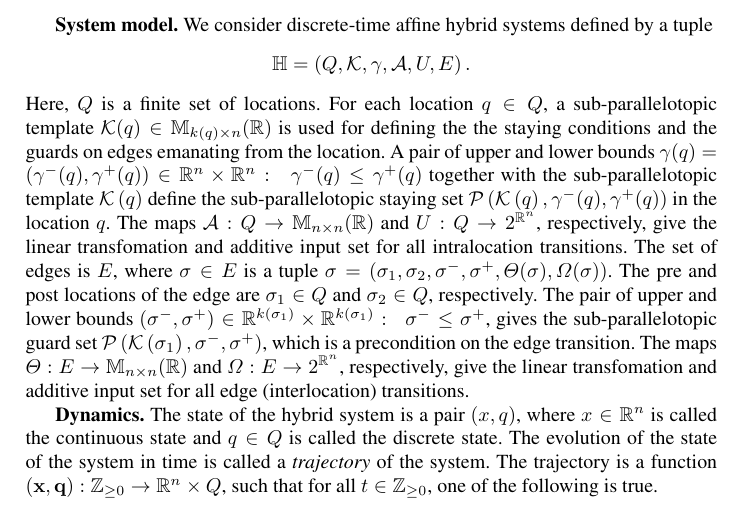
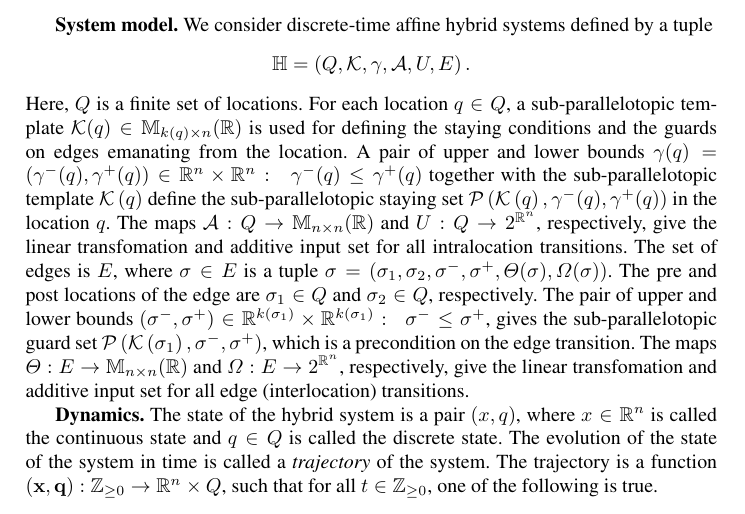
Before and after one commit to asarvind/ComplexZonotope, a LaTeX paper (LinHybridSystem/report/main.tex, which reads LinHybridSystem/report/prelims.tex): part of page 2 of 14, cut so that both start at the same text. Compiled offline with pdfLaTeX.

Commit message:
updated repo

```diff
--- a/LinHybridSystem/report/prelims.tex
+++ b/LinHybridSystem/report/prelims.tex
@@ -57,7 +57,7 @@ We consider discrete-time affine hybrid systems defined by a tuple
 Here, $\locationset$ is a finite set of locations.  For each location
 $\loc\in\locationset$, a sub-parallelotopic template
 $\ptemplate(\loc)\in\mat{k(q)}{n}{\realset}$ is used for defining the
-the staying conditions and the guards on edges emanating from the
+staying conditions and the guards on edges emanating from the
 location.  A pair of upper and lower bounds
 $\stay(\loc)=\lt(\stay^-(\loc),\stay^+(\loc)\rt)\in\mb{R}^n\times\mb{R}^n:
 ~~\stay^-(\loc)\leq\stay^+(\loc)$ together with the sub-parallelotopic
```
